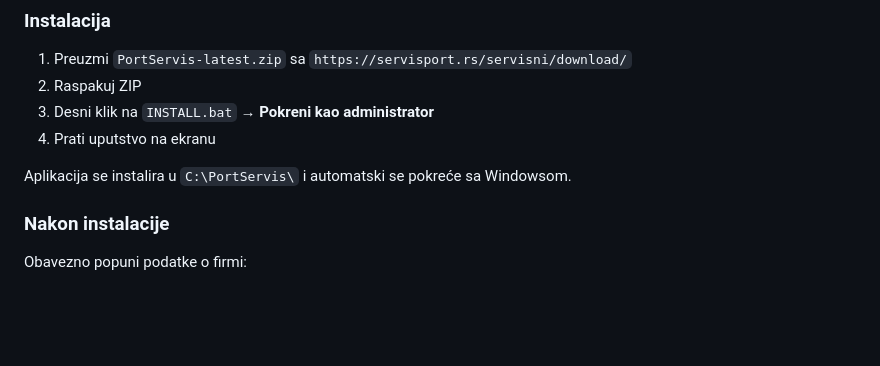
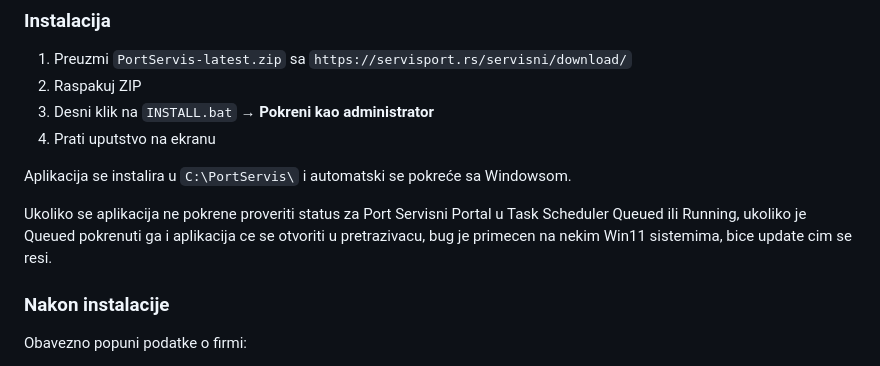
Before and after one commit to Dejan-Port/port-servisni-portal, a Markdown page: README.md, the part around the change. Drawn GitHub-style; blank space fills up the shorter version.

```diff
--- a/README.md
+++ b/README.md
@@ -19,6 +19,8 @@ Servisni portal za upravljanje radnim nalozima, klijentima i servisnom dokumenta
 4. Prati uputstvo na ekranu
 
 Aplikacija se instalira u `C:\PortServis\` i automatski se pokreće sa Windowsom.
+
+Ukoliko se aplikacija ne pokrene proveriti status za Port Servisni Portal u Task Scheduler Queued ili Running, ukoliko je Queued pokrenuti ga i aplikacija ce se otvoriti u pretrazivacu, bug je primecen na nekim Win11 sistemima, bice update cim se resi.
 
 ### Nakon instalacije
 
```
